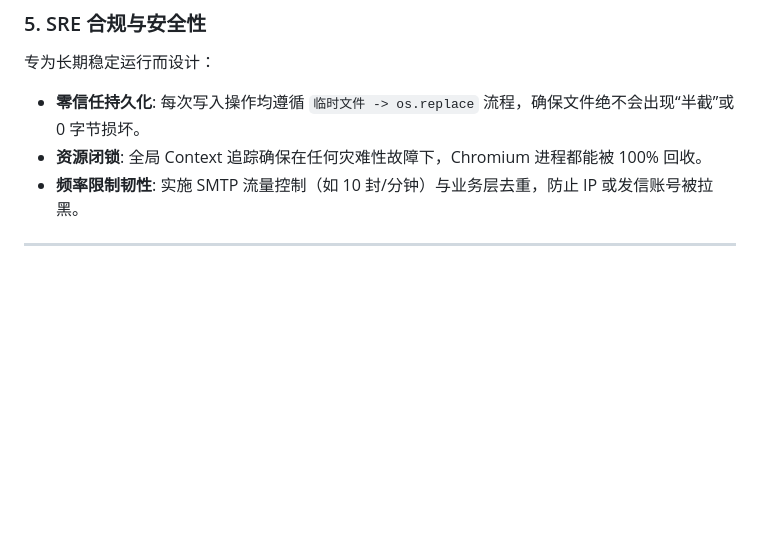
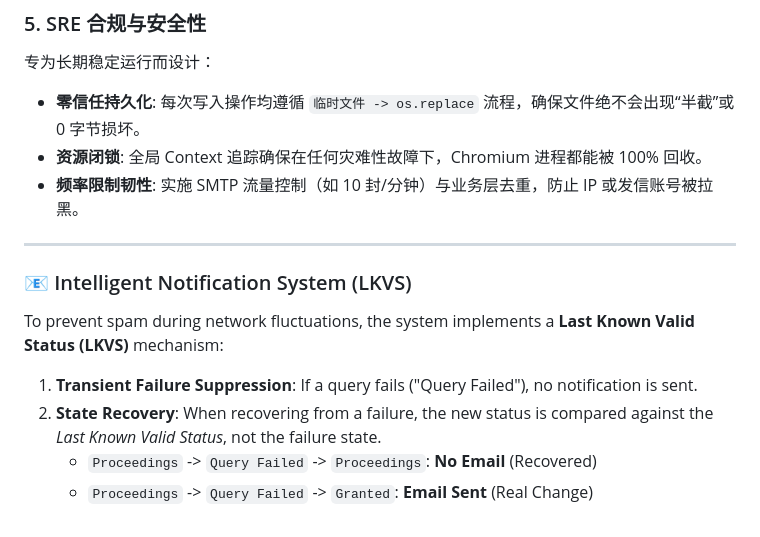
Before and after one commit to yuanweize/Czech-Visa-Application-Status-Check, a Markdown page: README.md, the part around the change. Rendered like a GitHub page; blank space fills up the shorter version.

Commit message:
docs: add section on LKVS notification logic

```diff
--- a/README.md
+++ b/README.md
@@ -233,3 +233,10 @@ python visa_status.py monitor -e .env
 - **频率限制韧性**: 实施 SMTP 流量控制（如 10 封/分钟）与业务层去重，防止 IP 或发信账号被拉黑。
 
 ---
+
+### 📧 Intelligent Notification System (LKVS)
+To prevent spam during network fluctuations, the system implements a **Last Known Valid Status (LKVS)** mechanism:
+1. **Transient Failure Suppression**: If a query fails ("Query Failed"), no notification is sent.
+2. **State Recovery**: When recovering from a failure, the new status is compared against the *Last Known Valid Status*, not the failure state.
+   - `Proceedings` -> `Query Failed` -> `Proceedings`: **No Email** (Recovered)
+   - `Proceedings` -> `Query Failed` -> `Granted`: **Email Sent** (Real Change)
```
